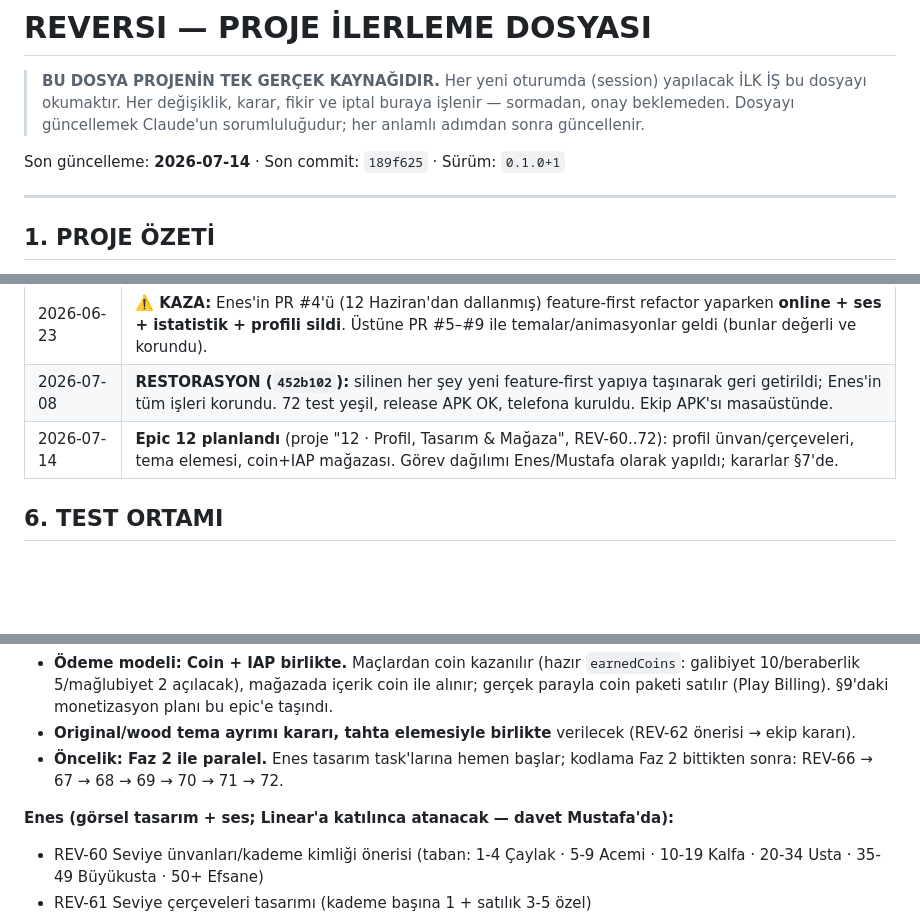
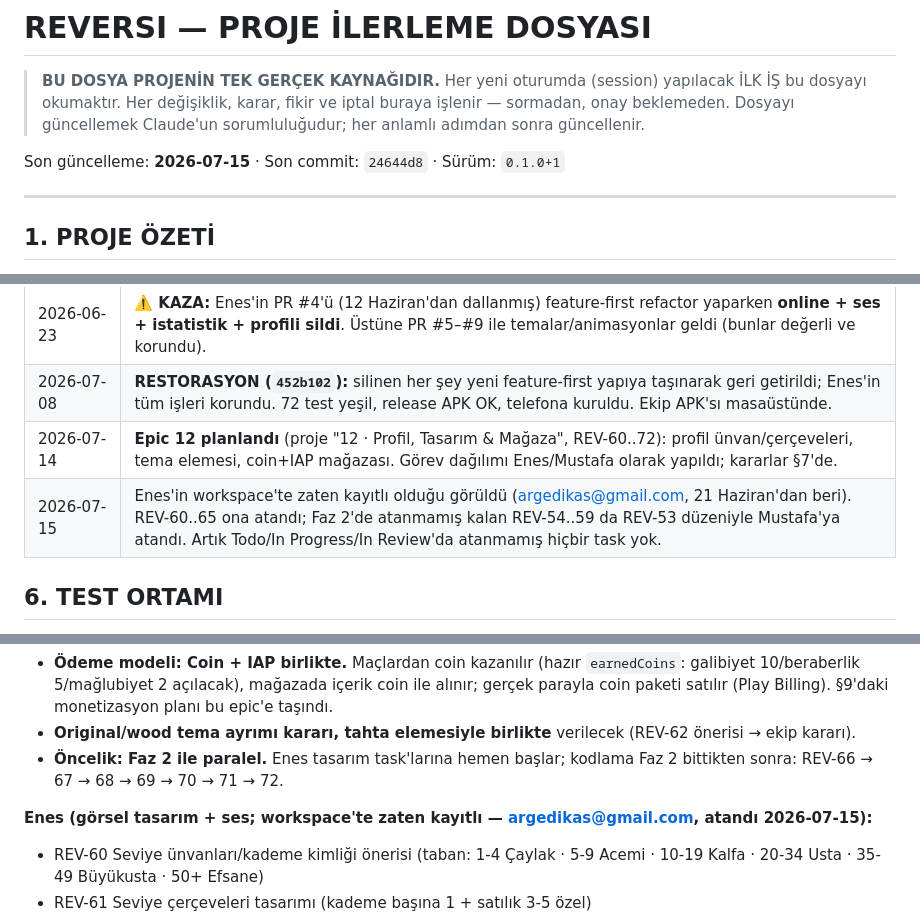
Before and after one commit to mkarakas61/Reversi, a Markdown page: PROGRESS.md, 3 parts joined by grey strips. Drawn GitHub-style; blank space fills up the shorter version.

Commit message:
Assign all pending Linear tasks between Enes and Mustafa
Enes was already a workspace member (argedikas@gmail.com) — no invite
needed. REV-60..65 (Epic 12 design/audio) assigned to him; the
remaining unassigned Phase 2 tasks REV-54..59 assigned to Mustafa to
match REV-53's existing assignment. No orphaned Todo/In Progress/In
Review issues remain.

Co-Authored-By: Claude Sonnet 5 <noreply@anthropic.com>

```diff
--- a/PROGRESS.md
+++ b/PROGRESS.md
@@ -5,7 +5,7 @@
 > Her değişiklik, karar, fikir ve iptal buraya işlenir — sormadan, onay beklemeden.
 > Dosyayı güncellemek Claude'un sorumluluğudur; her anlamlı adımdan sonra güncellenir.
 
-Son güncelleme: **2026-07-14** · Son commit: `189f625` · Sürüm: `0.1.0+1`
+Son güncelleme: **2026-07-15** · Son commit: `24644d8` · Sürüm: `0.1.0+1`
 
 ---
 
@@ -95,6 +95,7 @@ firestore.rules  ·  firestore.indexes.json
 | 2026-06-23 | ⚠️ **KAZA:** Enes'in PR #4'ü (12 Haziran'dan dallanmış) feature-first refactor yaparken **online + ses + istatistik + profili sildi**. Üstüne PR #5–#9 ile temalar/animasyonlar geldi (bunlar değerli ve korundu). |
 | 2026-07-08 | **RESTORASYON (`452b102`):** silinen her şey yeni feature-first yapıya taşınarak geri getirildi; Enes'in tüm işleri korundu. 72 test yeşil, release APK OK, telefona kuruldu. Ekip APK'sı masaüstünde. |
 | 2026-07-14 | **Epic 12 planlandı** (proje "12 · Profil, Tasarım & Mağaza", REV-60..72): profil ünvan/çerçeveleri, tema elemesi, coin+IAP mağazası. Görev dağılımı Enes/Mustafa olarak yapıldı; kararlar §7'de. |
+| 2026-07-15 | Enes'in workspace'te zaten kayıtlı olduğu görüldü (argedikas@gmail.com, 21 Haziran'dan beri). REV-60..65 ona atandı; Faz 2'de atanmamış kalan REV-54..59 da REV-53 düzeniyle Mustafa'ya atandı. Artık Todo/In Progress/In Review'da atanmamış hiçbir task yok. |
 
 ## 6. TEST ORTAMI
 
@@ -115,7 +116,7 @@ Linear projesi: `12 · Profil, Tasarım & Mağaza` (id `bb9af353-dafb-4cfe-a87b-
 - **Original/wood tema ayrımı kararı, tahta elemesiyle birlikte** verilecek (REV-62 önerisi → ekip kararı).
 - **Öncelik: Faz 2 ile paralel.** Enes tasarım task'larına hemen başlar; kodlama Faz 2 bittikten sonra: REV-66 → 67 → 68 → 69 → 70 → 71 → 72.
 
-**Enes (görsel tasarım + ses; Linear'a katılınca atanacak — davet Mustafa'da):**
+**Enes (görsel tasarım + ses; workspace'te zaten kayıtlı — argedikas@gmail.com, atandı 2026-07-15):**
 - REV-60 Seviye ünvanları/kademe kimliği önerisi (taban: 1-4 Çaylak · 5-9 Acemi · 10-19 Kalfa · 20-34 Usta · 35-49 Büyükusta · 50+ Efsane)
 - REV-61 Seviye çerçeveleri tasarımı (kademe başına 1 + satılık 3-5 özel)
 - REV-62 Tahta & tema elemesi önerisi (7 tahta + original/wood ayrımı; ücretli/ücretsiz ayrımı)
```
Also changed, not shown: other parts of PROGRESS.md (+0 -1 lines).
